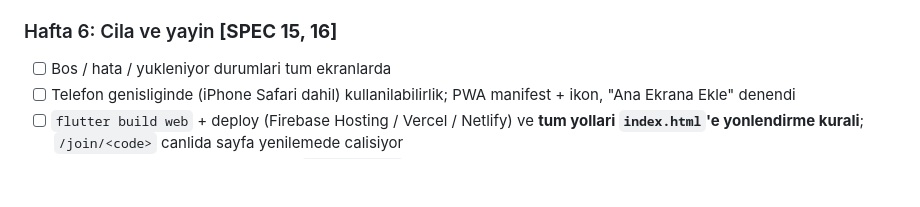
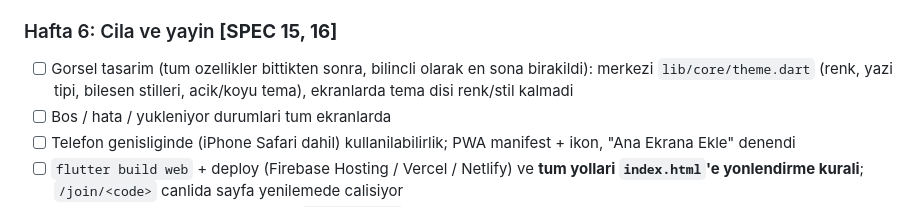
Before and after one commit to hakanemirarslan/WG-App, a Markdown page: docs/PLAN.md, the part around the change. GitHub-like rendering; blank space fills up the shorter version.

Commit message:
Add visual design task to Hafta 6 plan

```diff
--- a/docs/PLAN.md
+++ b/docs/PLAN.md
@@ -86,6 +86,7 @@ Karar: iOS mağaza surumu icin simdi hicbir sey yapilmaz. Kod tabani degismeyece
 - [ ] Sema bosluklari: SPEC 13, madde 6
 
 ### Hafta 6: Cila ve yayin **[SPEC 15, 16]**
+- [ ] Gorsel tasarim (tum ozellikler bittikten sonra, bilincli olarak en sona birakildi): merkezi `lib/core/theme.dart` (renk, yazi tipi, bilesen stilleri, acik/koyu tema), ekranlarda tema disi renk/stil kalmadi
 - [ ] Bos / hata / yukleniyor durumlari tum ekranlarda
 - [ ] Telefon genisliginde (iPhone Safari dahil) kullanilabilirlik; PWA manifest + ikon, "Ana Ekrana Ekle" denendi
 - [ ] `flutter build web` + deploy (Firebase Hosting / Vercel / Netlify) ve **tum yollari `index.html`'e yonlendirme kurali**; `/join/<code>` canlida sayfa yenilemede calisiyor
```
